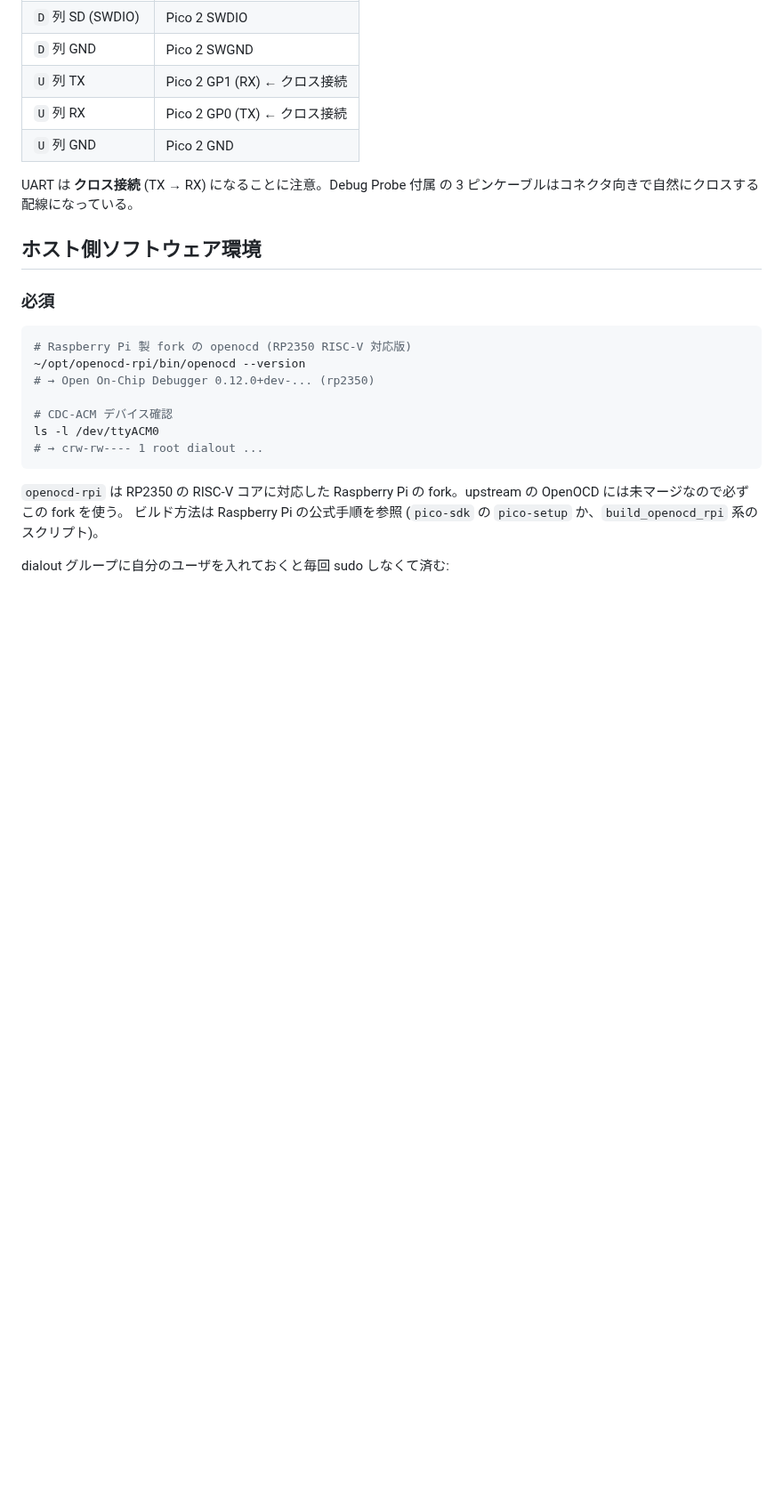
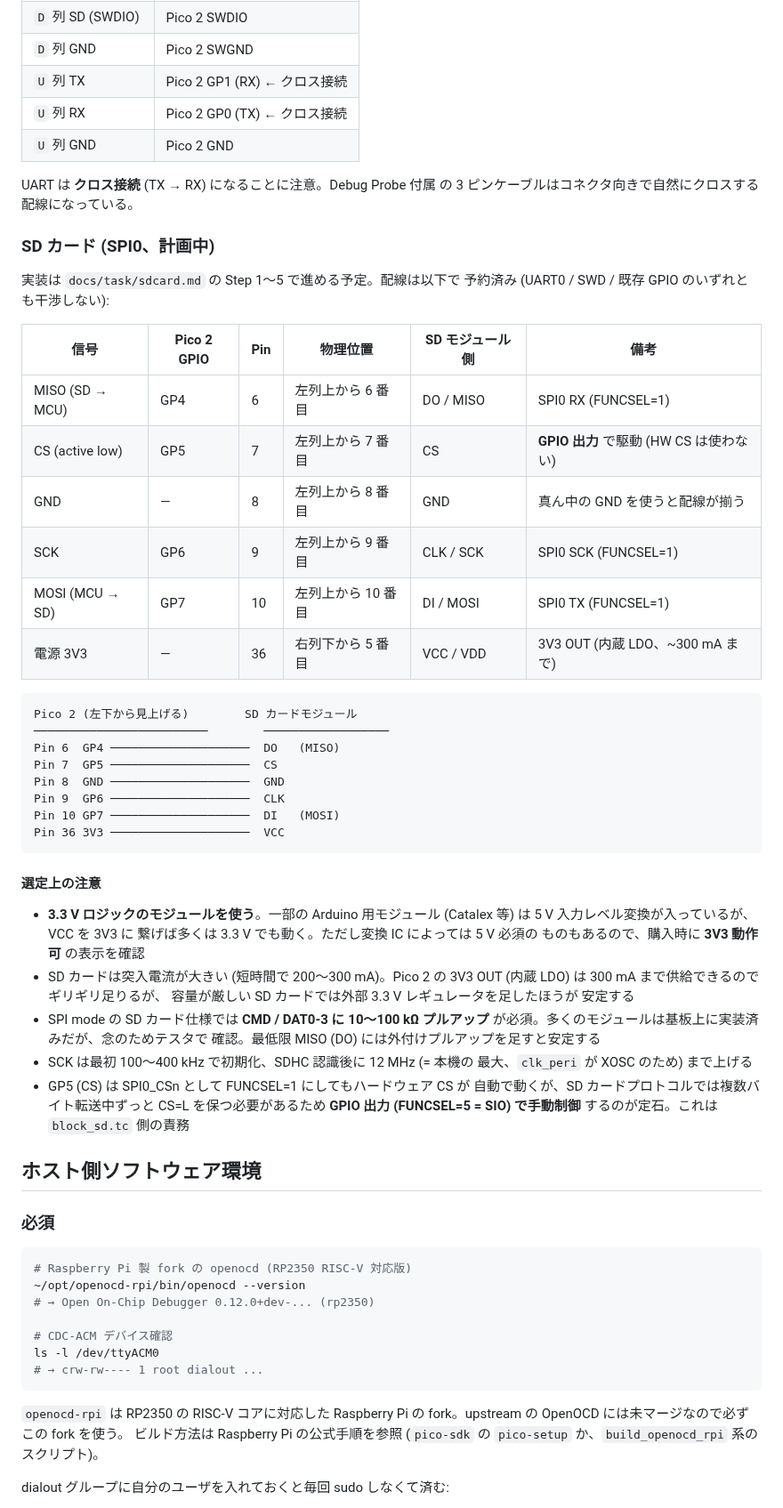
Before and after one commit to ikeji/mtos, a Markdown page: docs/pico2_hardware.md, the part around the change. Shown at 89% size. Drawn GitHub-style; blank space fills up the shorter version.

Commit message:
docs(pico2_hardware): pin out an SD card (SPI0) hookup
Reserve GP4-7 for SPI0 RX/CSn/SCK/TX (Pico 2 pins 6, 7, 9, 10) with
GND on pin 8 and 3V3 OUT on pin 36. This avoids UART0 (GP0/1) and
the SWD pins, so the Debug Probe stays usable. Note 3V3 OUT current
budget, SCK ceiling (12 MHz from clk_peri = XOSC), and the manual-CS
convention SD's SPI mode requires.

Cross-link sdcard.md so the implementation plan and the wiring
reference don't drift apart.

Co-Authored-By: Claude Opus 4.7 (1M context) <noreply@anthropic.com>

````diff
--- a/docs/pico2_hardware.md
+++ b/docs/pico2_hardware.md
@@ -72,6 +72,51 @@ SWD と UART を 1 デバイスでまとめられる + openocd 経由で flash
 
 UART は **クロス接続** (TX → RX) になることに注意。Debug Probe 付属
 の 3 ピンケーブルはコネクタ向きで自然にクロスする配線になっている。
+
+### SD カード (SPI0、計画中)
+
+実装は `docs/task/sdcard.md` の Step 1〜5 で進める予定。配線は以下で
+予約済み (UART0 / SWD / 既存 GPIO のいずれとも干渉しない):
+
+| 信号 | Pico 2 GPIO | Pin | 物理位置 | SD モジュール側 | 備考 |
+|---|---|---|---|---|---|
+| MISO (SD → MCU) | GP4 | 6 | 左列上から 6 番目 | DO / MISO | SPI0 RX (FUNCSEL=1) |
+| CS (active low) | GP5 | 7 | 左列上から 7 番目 | CS | **GPIO 出力** で駆動 (HW CS は使わない) |
+| GND | — | 8 | 左列上から 8 番目 | GND | 真ん中の GND を使うと配線が揃う |
+| SCK | GP6 | 9 | 左列上から 9 番目 | CLK / SCK | SPI0 SCK (FUNCSEL=1) |
+| MOSI (MCU → SD) | GP7 | 10 | 左列上から 10 番目 | DI / MOSI | SPI0 TX (FUNCSEL=1) |
+| 電源 3V3 | — | 36 | 右列下から 5 番目 | VCC / VDD | 3V3 OUT (内蔵 LDO、~300 mA まで) |
+
+```
+Pico 2 (左下から見上げる)        SD カードモジュール
+─────────────────────────        ──────────────────
+Pin 6  GP4 ────────────────────  DO   (MISO)
+Pin 7  GP5 ────────────────────  CS
+Pin 8  GND ────────────────────  GND
+Pin 9  GP6 ────────────────────  CLK
+Pin 10 GP7 ────────────────────  DI   (MOSI)
+Pin 36 3V3 ────────────────────  VCC
+```
+
+#### 選定上の注意
+
+- **3.3 V ロジックのモジュールを使う**。一部の Arduino 用モジュール
+  (Catalex 等) は 5 V 入力レベル変換が入っているが、VCC を 3V3 に
+  繋げば多くは 3.3 V でも動く。ただし変換 IC によっては 5 V 必須の
+  ものもあるので、購入時に **3V3 動作可** の表示を確認
+- SD カードは突入電流が大きい (短時間で 200〜300 mA)。Pico 2 の
+  3V3 OUT (内蔵 LDO) は 300 mA まで供給できるのでギリギリ足りるが、
+  容量が厳しい SD カードでは外部 3.3 V レギュレータを足したほうが
+  安定する
+- SPI mode の SD カード仕様では **CMD / DAT0-3 に 10〜100 kΩ プルアップ**
+  が必須。多くのモジュールは基板上に実装済みだが、念のためテスタで
+  確認。最低限 MISO (DO) には外付けプルアップを足すと安定する
+- SCK は最初 100〜400 kHz で初期化、SDHC 認識後に 12 MHz (= 本機の
+  最大、`clk_peri` が XOSC のため) まで上げる
+- GP5 (CS) は SPI0_CSn として FUNCSEL=1 にしてもハードウェア CS が
+  自動で動くが、SD カードプロトコルでは複数バイト転送中ずっと CS=L
+  を保つ必要があるため **GPIO 出力 (FUNCSEL=5 = SIO) で手動制御**
+  するのが定石。これは `block_sd.tc` 側の責務
 
 ## ホスト側ソフトウェア環境
 
````
Also changed, not shown: docs/task/sdcard.md (+5 -0 lines).
